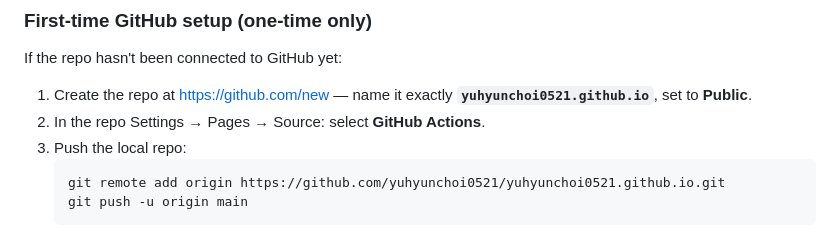
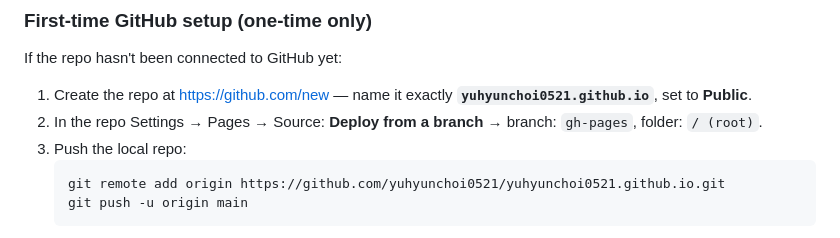
Before and after one commit to jonaschoi0521/jonaschoi0521.github.io, a Markdown page: workflows/deploy.md, the part around the change. Rendered like a GitHub page.

Commit message:
Update deploy.md with correct Pages source setting
Co-Authored-By: Claude Sonnet 4.6 <noreply@anthropic.com>

````diff
--- a/workflows/deploy.md
+++ b/workflows/deploy.md
@@ -33,7 +33,7 @@ Live at https://yuhyunchoi0521.github.io
 If the repo hasn't been connected to GitHub yet:
 
 1. Create the repo at https://github.com/new — name it exactly **`yuhyunchoi0521.github.io`**, set to **Public**.
-2. In the repo Settings → Pages → Source: select **GitHub Actions**.
+2. In the repo Settings → Pages → Source: **Deploy from a branch** → branch: `gh-pages`, folder: `/ (root)`.
 3. Push the local repo:
    ```
    git remote add origin https://github.com/yuhyunchoi0521/yuhyunchoi0521.github.io.git
````
